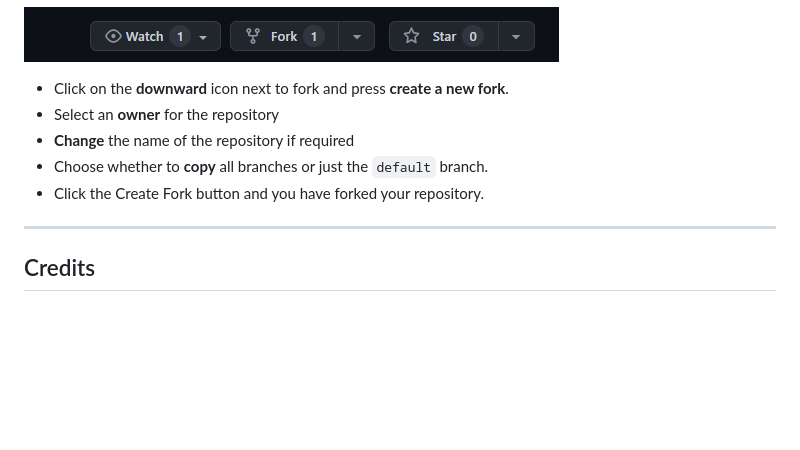
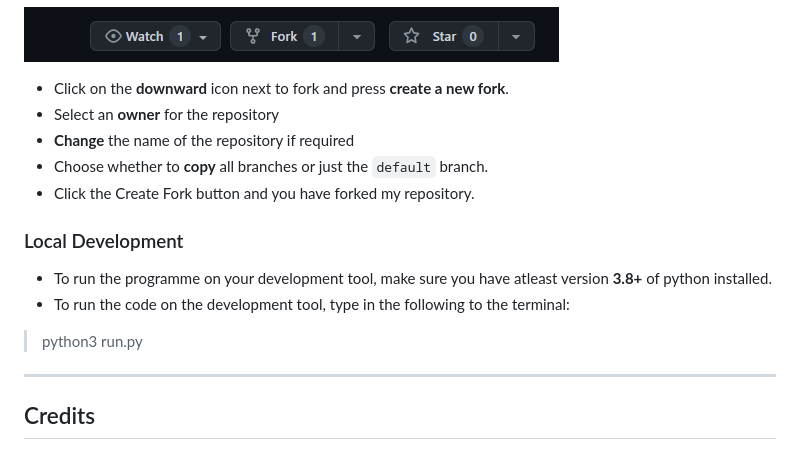
Before and after one commit to AlexAntony3/executioner, a Markdown page: README.md, the part around the change. Rendered like a GitHub page; blank space fills up the shorter version.

Commit message:
feat: add a local development section to readme

```diff
--- a/README.md
+++ b/README.md
@@ -376,7 +376,13 @@ If you would like to fork any repositories, follow the steps below:
 * Select an **owner** for the repository
 * **Change** the name of the repository if required
 * Choose whether to **copy** all branches or just the `default` branch.
-* Click the Create Fork button and you have forked your repository.
+* Click the Create Fork button and you have forked my repository.
+
+### Local Development
+
+* To run the programme on your development tool, make sure you have atleast version **3.8+** of python installed.
+* To run the code on the development tool, type in the following to the terminal:
+> python3 run.py
 
 ---
 
```
